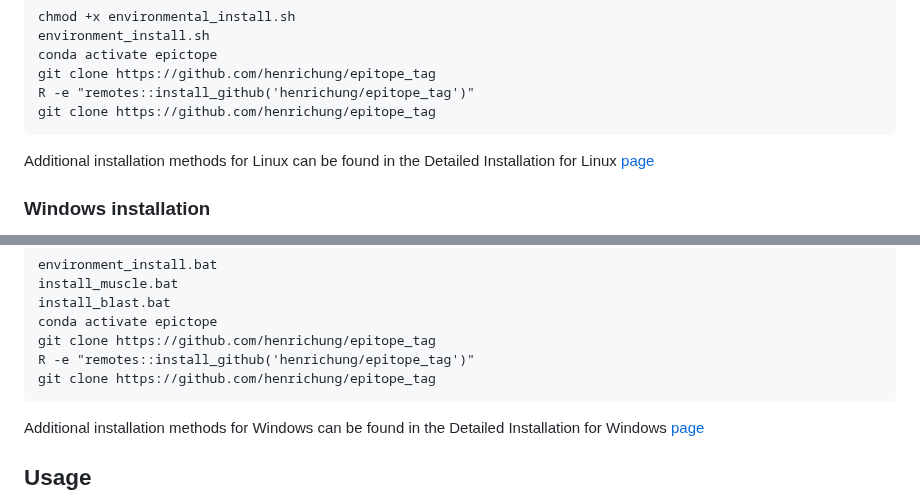
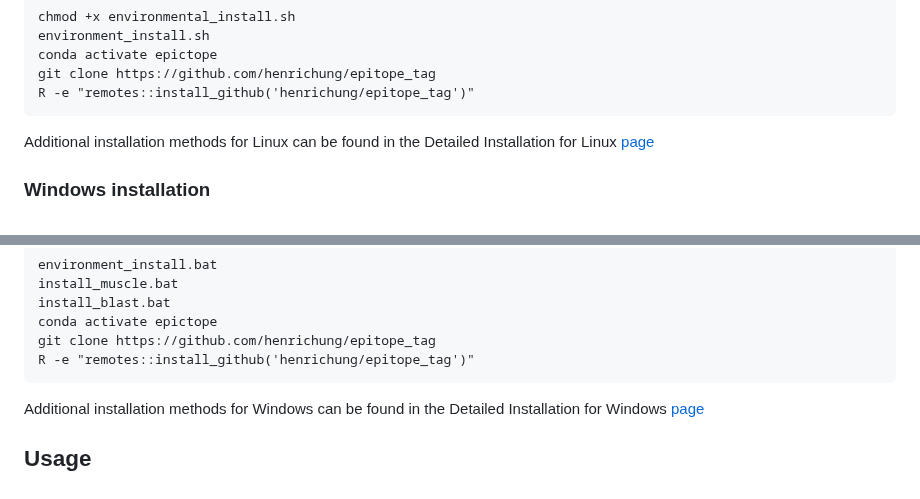
Before and after one commit to FriedbergLab/Epictope, a Markdown page: README.md, 2 parts joined by grey strips. Rendered like a GitHub page.

````diff
--- a/README.md
+++ b/README.md
@@ -74,7 +74,6 @@ environment_install.sh
 conda activate epictope
 git clone https://github.com/henrichung/epitope_tag
 R -e "remotes::install_github('henrichung/epitope_tag')"
-git clone https://github.com/henrichung/epitope_tag
 ```
 
 Additional installation methods for Linux can be found in the Detailed Installation for Linux [page](https://github.com/henrichung/epitope_tag/wiki/Detailed-Linux-Instructions)
@@ -100,7 +99,6 @@ install_blast.bat
 conda activate epictope
 git clone https://github.com/henrichung/epitope_tag
 R -e "remotes::install_github('henrichung/epitope_tag')"
-git clone https://github.com/henrichung/epitope_tag
 ```
 
 Additional installation methods for Windows can be found in the Detailed Installation for Windows [page](https://github.com/henrichung/epitope_tag/wiki/Detailed-Windows-Instructions)
````
